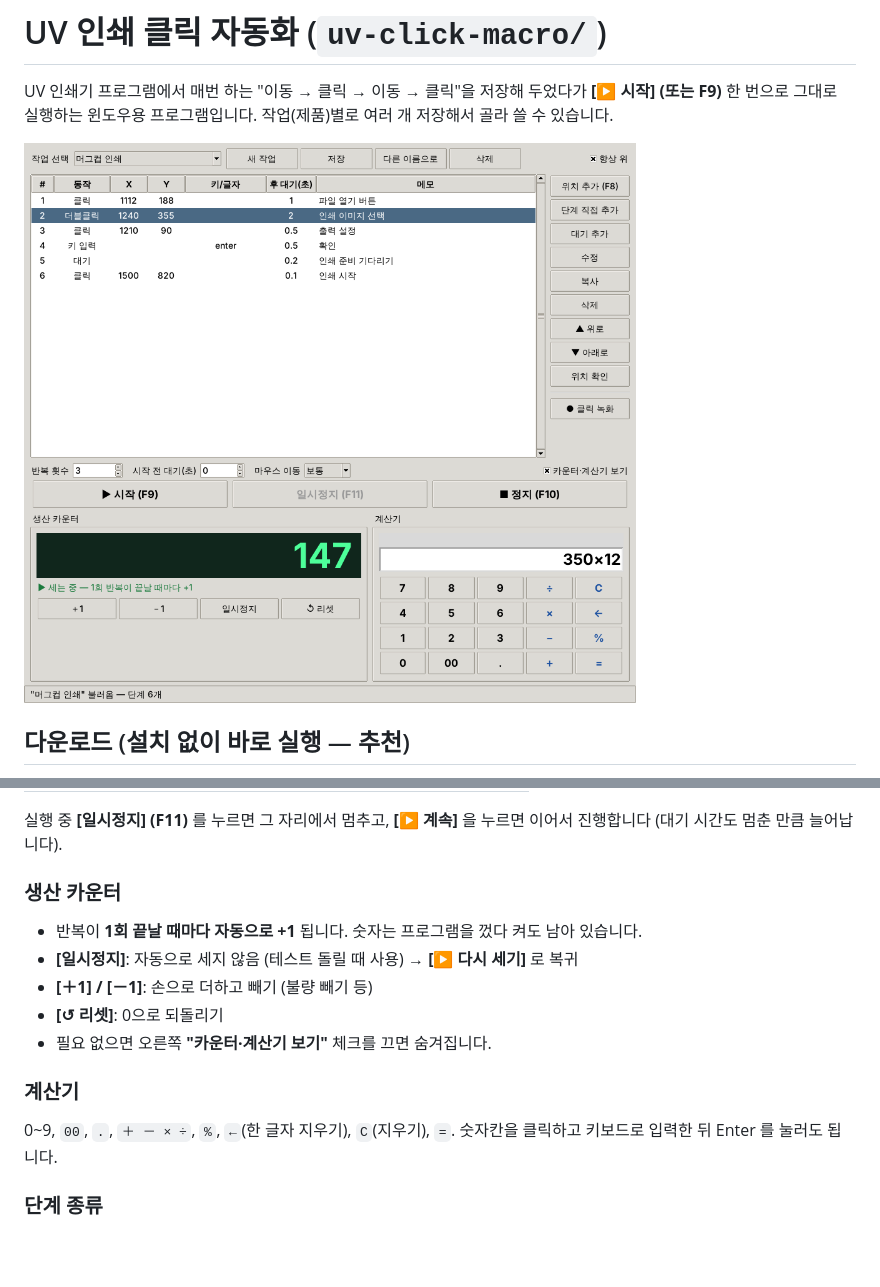
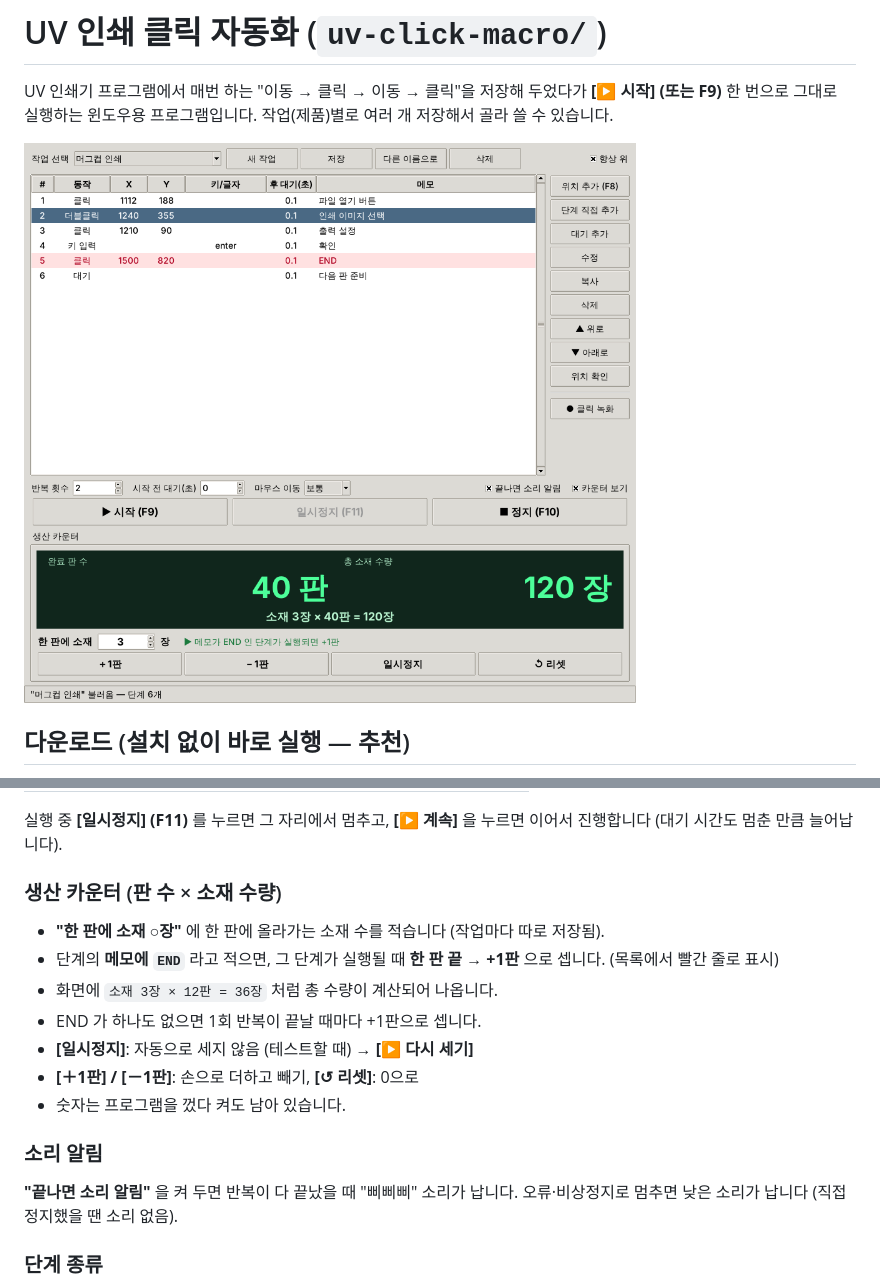
Before and after one commit to bigyws/Save, a Markdown page: uv-click-macro/README.md, 2 parts joined by grey strips. Drawn GitHub-style; pictures changed too: uv-click-macro/screenshot.png; blank space fills up the shorter version.

```diff
--- a/uv-click-macro/README.md
+++ b/uv-click-macro/README.md
@@ -48,15 +48,17 @@ exe를 바탕화면의 전용 폴더(예: `UV자동화`)에 두고 쓰세요.
 
 실행 중 **[일시정지] (F11)** 를 누르면 그 자리에서 멈추고, **[▶ 계속]** 을 누르면 이어서 진행합니다 (대기 시간도 멈춘 만큼 늘어납니다).
 
-### 생산 카운터
-- 반복이 **1회 끝날 때마다 자동으로 +1** 됩니다. 숫자는 프로그램을 껐다 켜도 남아 있습니다.
-- **[일시정지]**: 자동으로 세지 않음 (테스트 돌릴 때 사용) → **[▶ 다시 세기]** 로 복귀
-- **[＋1] / [－1]**: 손으로 더하고 빼기 (불량 빼기 등)
-- **[↺ 리셋]**: 0으로 되돌리기
-- 필요 없으면 오른쪽 **"카운터·계산기 보기"** 체크를 끄면 숨겨집니다.
+### 생산 카운터 (판 수 × 소재 수량)
+- **"한 판에 소재 ○장"** 에 한 판에 올라가는 소재 수를 적습니다 (작업마다 따로 저장됨).
+- 단계의 **메모에 `END`** 라고 적으면, 그 단계가 실행될 때 **한 판 끝 → +1판** 으로 셉니다. (목록에서 빨간 줄로 표시)
+- 화면에 `소재 3장 × 12판 = 36장` 처럼 총 수량이 계산되어 나옵니다.
+- END 가 하나도 없으면 1회 반복이 끝날 때마다 +1판으로 셉니다.
+- **[일시정지]**: 자동으로 세지 않음 (테스트할 때) → **[▶ 다시 세기]**
+- **[＋1판] / [－1판]**: 손으로 더하고 빼기, **[↺ 리셋]**: 0으로
+- 숫자는 프로그램을 껐다 켜도 남아 있습니다.
 
-### 계산기
-0~9, `00`, `.`, `＋ － × ÷`, `%`, `←`(한 글자 지우기), `C`(지우기), `=`. 숫자칸을 클릭하고 키보드로 입력한 뒤 Enter 를 눌러도 됩니다.
+### 소리 알림
+**"끝나면 소리 알림"** 을 켜 두면 반복이 다 끝났을 때 "삐삐삐" 소리가 납니다. 오류·비상정지로 멈추면 낮은 소리가 납니다 (직접 정지했을 땐 소리 없음).
 
 ### 단계 종류
 - **클릭 / 더블클릭 / 오른쪽클릭 / 마우스이동**: 좌표 위치에서 실행
```
Also changed, not shown: 1 other file.
